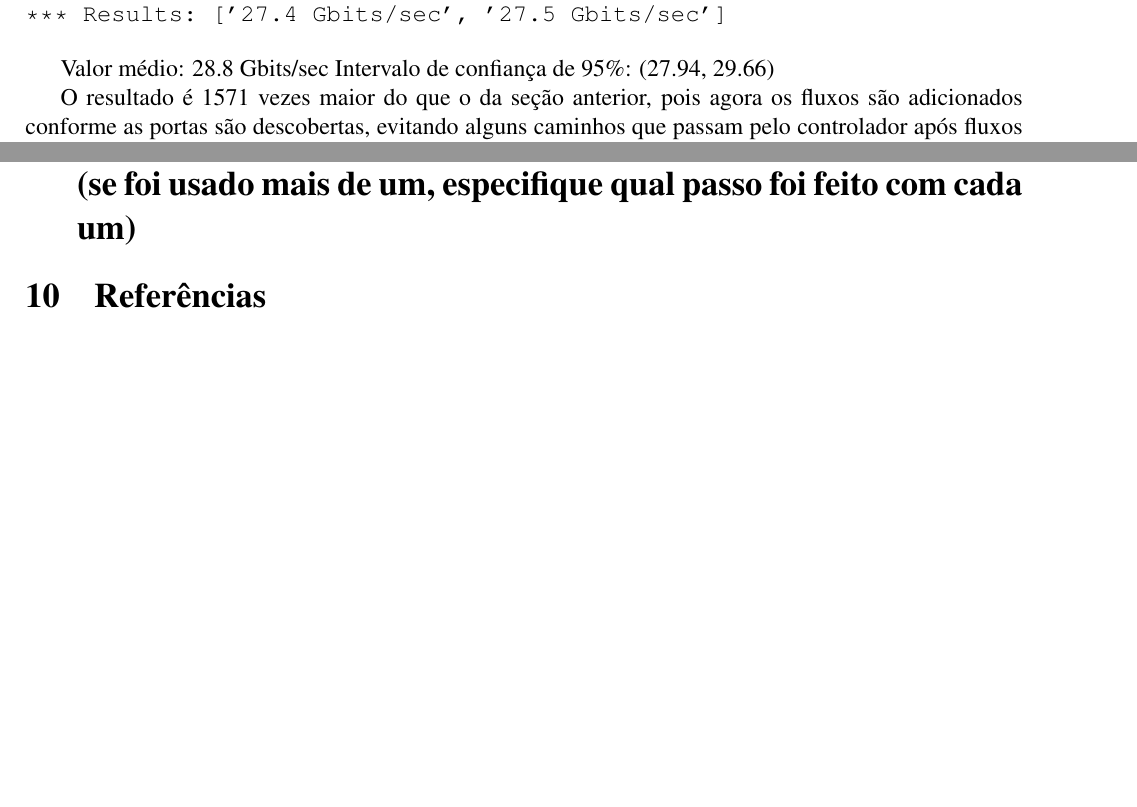
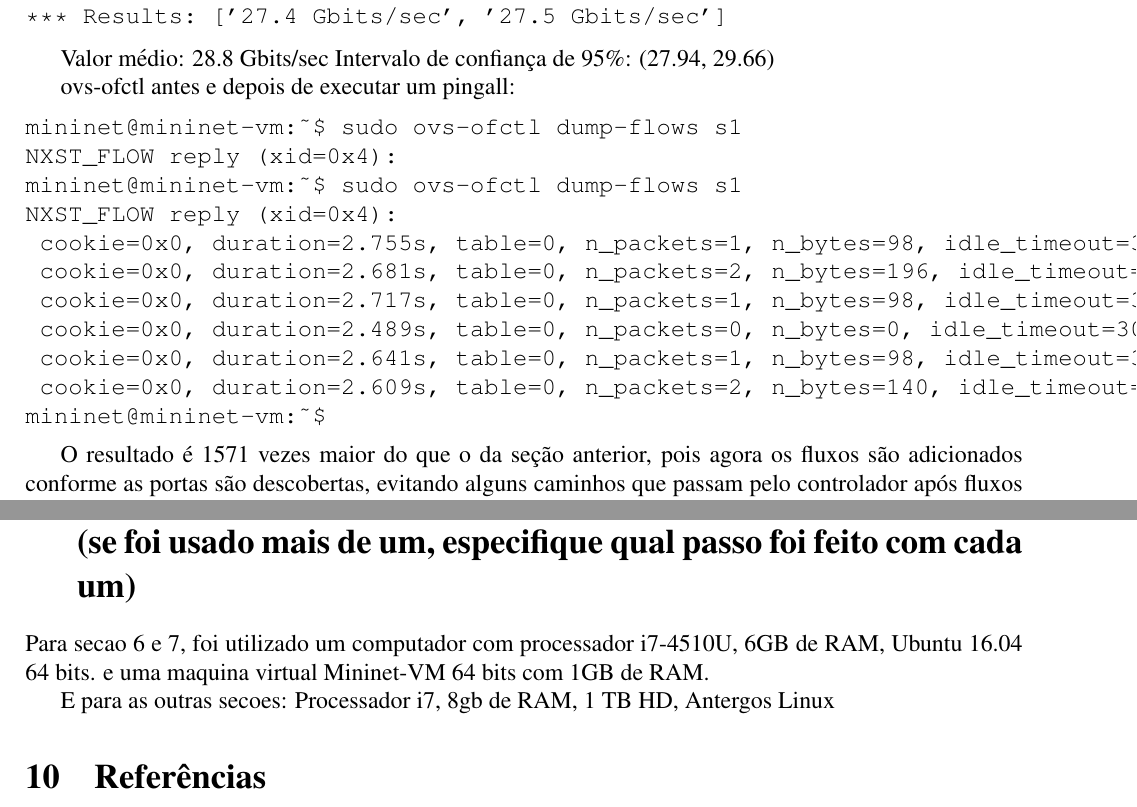
Before and after one commit to romaolucas/ep3-redes, a LaTeX document (relatorio-ep3.tex): two parts of page 5 of 5, joined at a grey line, cut so that both start at the same text, the shorter picture padded with empty space. Compiled offline with pdfLaTeX.

Commit message:
adicionar configs de pcs e ovs-ofctl na secao 7

```diff
--- a/relatorio-ep3.tex
+++ b/relatorio-ep3.tex
@@ -234,6 +236,21 @@ mininet> iperf
 Valor médio: 28.8 Gbits/sec
 Intervalo de confiança de 95\%: (27.94, 29.66)
 
+ovs-ofctl antes e depois de executar um pingall:
+\begin{verbatim}
+mininet@mininet-vm:~$ sudo ovs-ofctl dump-flows s1
+NXST_FLOW reply (xid=0x4):
+mininet@mininet-vm:~$ sudo ovs-ofctl dump-flows s1
+NXST_FLOW reply (xid=0x4):
+ cookie=0x0, duration=2.755s, table=0, n_packets=1, n_bytes=98, idle_timeout=30, idle_age=2, dl_src=00:00:00:00:00:01,dl_dst=00:00:00:00:00:02 actions=output:2
+ cookie=0x0, duration=2.681s, table=0, n_packets=2, n_bytes=196, idle_timeout=30, idle_age=2, dl_src=00:00:00:00:00:03,dl_dst=00:00:00:00:00:01 actions=output:1
+ cookie=0x0, duration=2.717s, table=0, n_packets=1, n_bytes=98, idle_timeout=30, idle_age=2, dl_src=00:00:00:00:00:02,dl_dst=00:00:00:00:00:01 actions=output:1
+ cookie=0x0, duration=2.489s, table=0, n_packets=0, n_bytes=0, idle_timeout=30, idle_age=2, dl_src=00:00:00:00:00:03,dl_dst=00:00:00:00:00:02 actions=output:2
+ cookie=0x0, duration=2.641s, table=0, n_packets=1, n_bytes=98, idle_timeout=30, idle_age=2, dl_src=00:00:00:00:00:01,dl_dst=00:00:00:00:00:03 actions=output:3
+ cookie=0x0, duration=2.609s, table=0, n_packets=2, n_bytes=140, idle_timeout=30, idle_age=2, dl_src=00:00:00:00:00:02,dl_dst=00:00:00:00:00:03 actions=output:3
+mininet@mininet-vm:~$
+\end{verbatim}
+
 O resultado é 1571 vezes maior do que o da seção anterior, pois agora os fluxos são adicionados conforme
 as portas são descobertas, evitando alguns caminhos que passam pelo controlador após fluxos serem adicionados.
 
@@ -248,6 +265,11 @@ são recomendadas)}
 \section{Configuração dos computadores virtual e real usados nas
 medições (se foi usado mais de um, especifique qual passo foi feito
 com cada um)}
+Para secao 6 e 7, foi utilizado um computador com processador i7-4510U, 6GB de RAM, Ubuntu 16.04 64 bits.
+e uma maquina virtual Mininet-VM 64 bits com 1GB de RAM.
+
+E para as outras secoes:
+Processador i7, 8gb de RAM, 1 TB HD, Antergos Linux
 
 \section{Referências}
 
```
Also changed, not shown: relatorio-ep3.tex (2 more changed lines).
